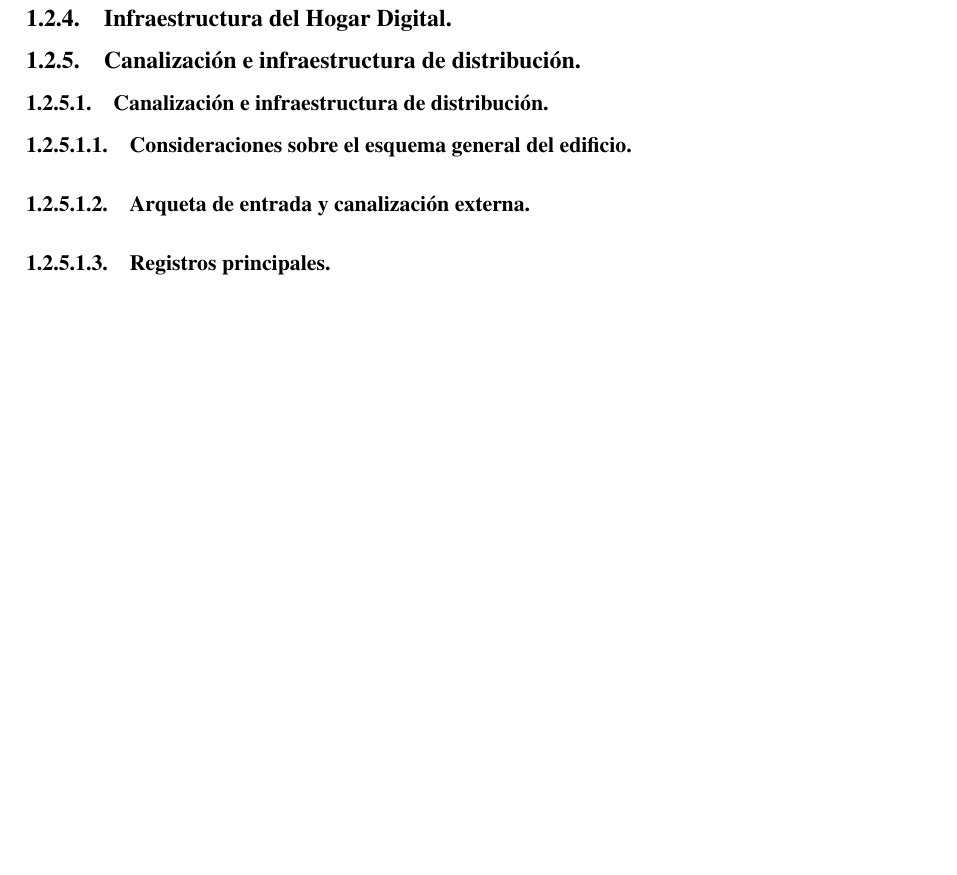
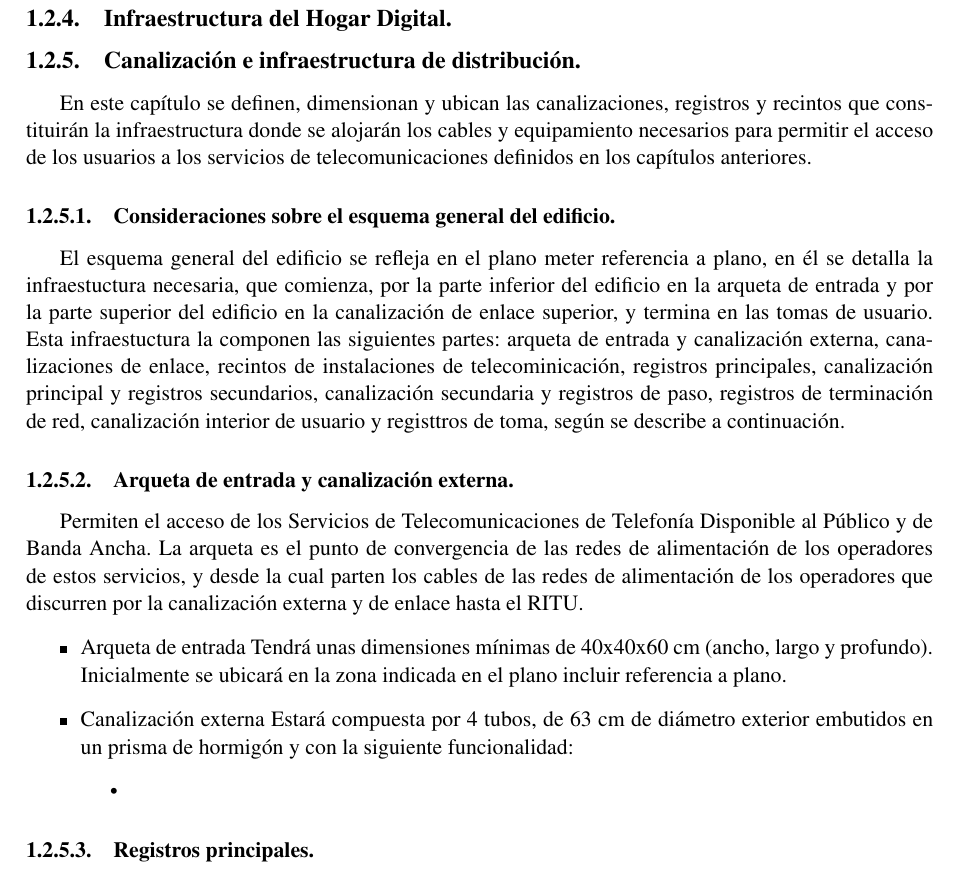
Before and after one commit to Truji92/ProyectoFinal-EPI, a LaTeX document (doc/index.tex, which reads doc/Canalizacion.tex): part of page 9 of 14 before the commit and part of page 9 of 15 after it, cut so that both start at the same text, the shorter picture padded with empty space. Compiled offline with pdfLaTeX.

Commit message:
los 3 primeros subapartados de Canalizacion listos

```diff
--- a/doc/Canalizacion.tex
+++ b/doc/Canalizacion.tex
@@ -1,6 +1,17 @@
 \subsection{Canalización e infraestructura de distribución.}
-\subsubsection{Canalización e infraestructura de distribución.}
-\paragraph{Consideraciones sobre el esquema general del edificio.}
-\paragraph{Arqueta de entrada y canalización externa.}
-\paragraph{Registros principales.}
-\paragraph{Canalización principal y registros secundarios.}
+En este capítulo se definen, dimensionan y ubican las canalizaciones, registros y recintos que constituirán la infraestructura donde se alojarán los cables y equipamiento necesarios para permitir el acceso de los usuarios a los servicios de telecomunicaciones definidos en los capítulos anteriores.
+\subsubsection{Consideraciones sobre el esquema general del edificio.}
+El esquema general del edificio se refleja en el plano """"meter referencia a plano"""", en él se detalla la infraestuctura necesaria, que comienza, por la parte inferior del edificio en la arqueta de entrada y por la parte superior del edificio en la canalización de enlace superior, y termina en las tomas de usuario. Esta infraestuctura la componen las siguientes partes: arqueta de entrada y canalización externa, canalizaciones de enlace, recintos de instalaciones de telecominicación, registros principales, canalización principal y registros secundarios, canalización secundaria y registros de paso, registros de terminación de red, canalización interior de usuario y registtros de toma, según se describe a continuación.
+\subsubsection{Arqueta de entrada y canalización externa.}
+Permiten el acceso de los Servicios de Telecomunicaciones de Telefonía Disponible al Público y de Banda Ancha. La arqueta es el punto de convergencia de las redes de alimentación de los operadores de estos servicios, y desde la cual parten los cables de las redes de alimentación de los operadores que discurren por la canalización externa y de enlace hasta el RITU.
+\begin{itemize}
+	\item Arqueta de entrada
+	Tendrá unas dimensiones mínimas de 40x40x60 cm (ancho, largo y profundo). Inicialmente se ubicará en la zona indicada en el plano """"incluir referencia a plano"""".
+
+	\item Canalización externa
+	Estará compuesta por 4 tubos, de 63 cm de diámetro exterior embutidos en un prisma de hormigón y con la siguiente funcionalidad:
+	\begin{itemize}
+	\item
+\end{itemize}
+\end{itemize}
+\subsubsection{Registros principales.}
```
Also changed, not shown: doc/Canalizacion.tex (19 more changed lines).
